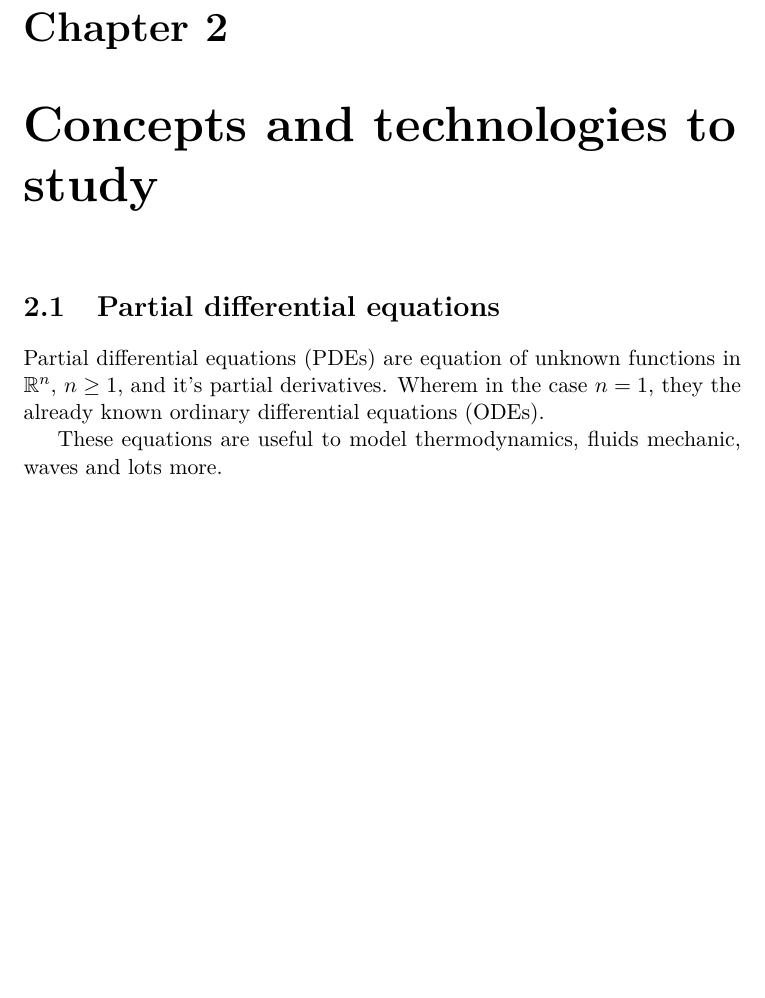
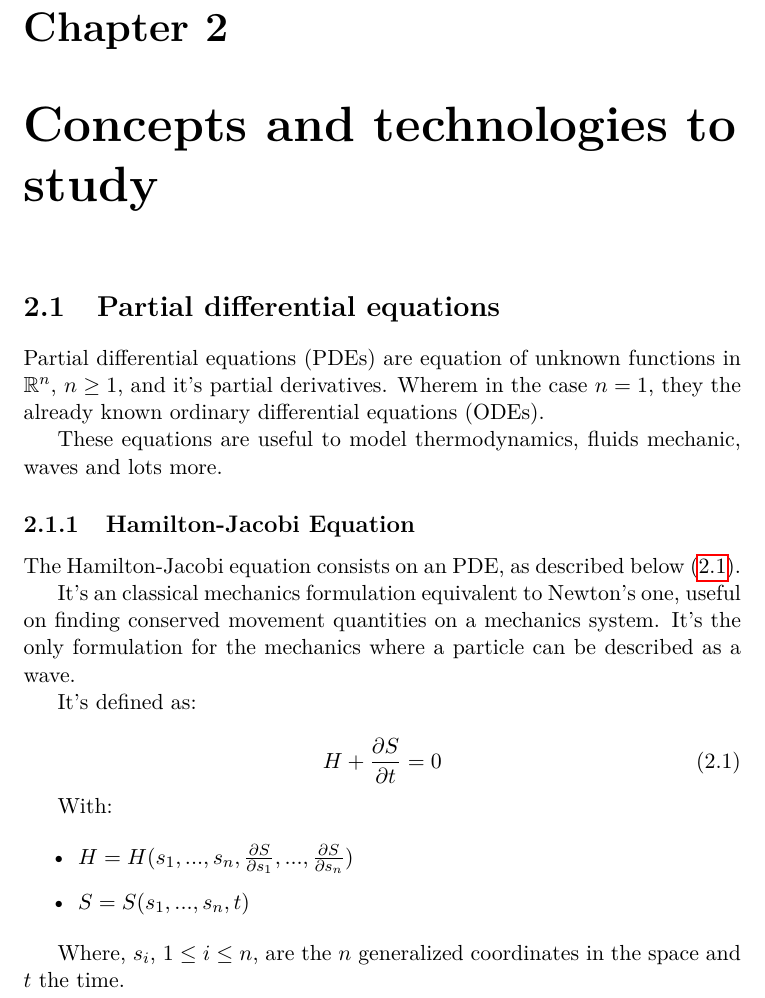
Before and after one commit to rafamanzo/tese, a LaTeX thesis (projeto/projeto-en.tex): part of page 6 of 7, cut so that both start at the same text, the shorter picture padded with empty space. Compiled offline with pdfLaTeX.

Commit message:
EHJ traduzida

```diff
--- a/projeto/projeto-en.tex
+++ b/projeto/projeto-en.tex
@@ -60,6 +60,26 @@ To finalize, after dominate both techniques, it'll be possible to make the descr
 
   These equations are useful to model thermodynamics, fluids mechanic, waves and lots more.
 
+  \subsection{Hamilton-Jacobi Equation}
+  The Hamilton-Jacobi equation consists on an PDE, as described below (\ref{eq:hamilton-jacobi}).
+
+  It's an classical mechanics formulation equivalent to Newton's one, useful on finding conserved movement quantities on a mechanics system. It's the only formulation for the mechanics where a particle can be described as a wave.
+
+  It's defined as:
+
+  \begin{equation} \label{eq:hamilton-jacobi}
+    H + \frac{\partial S}{\partial t} = 0
+  \end{equation}
+
+  With:
+
+  \begin{itemize}
+    \item $H = H(s_{1}, ..., s_{n}, \frac{\partial S}{\partial s_{1}}, ..., \frac{\partial S}{\partial s_{n}})$
+    \item $S = S(s_{1}, ..., s_{n}, t)$
+  \end{itemize}
+
+  Where, $s_{i}$, $1 \leq i \leq n$, are the $n$ generalized coordinates in the space and $t$ the time.
+
 \chapter{References} \label{ch: biblio}
 
 \begin{itemize}
```
